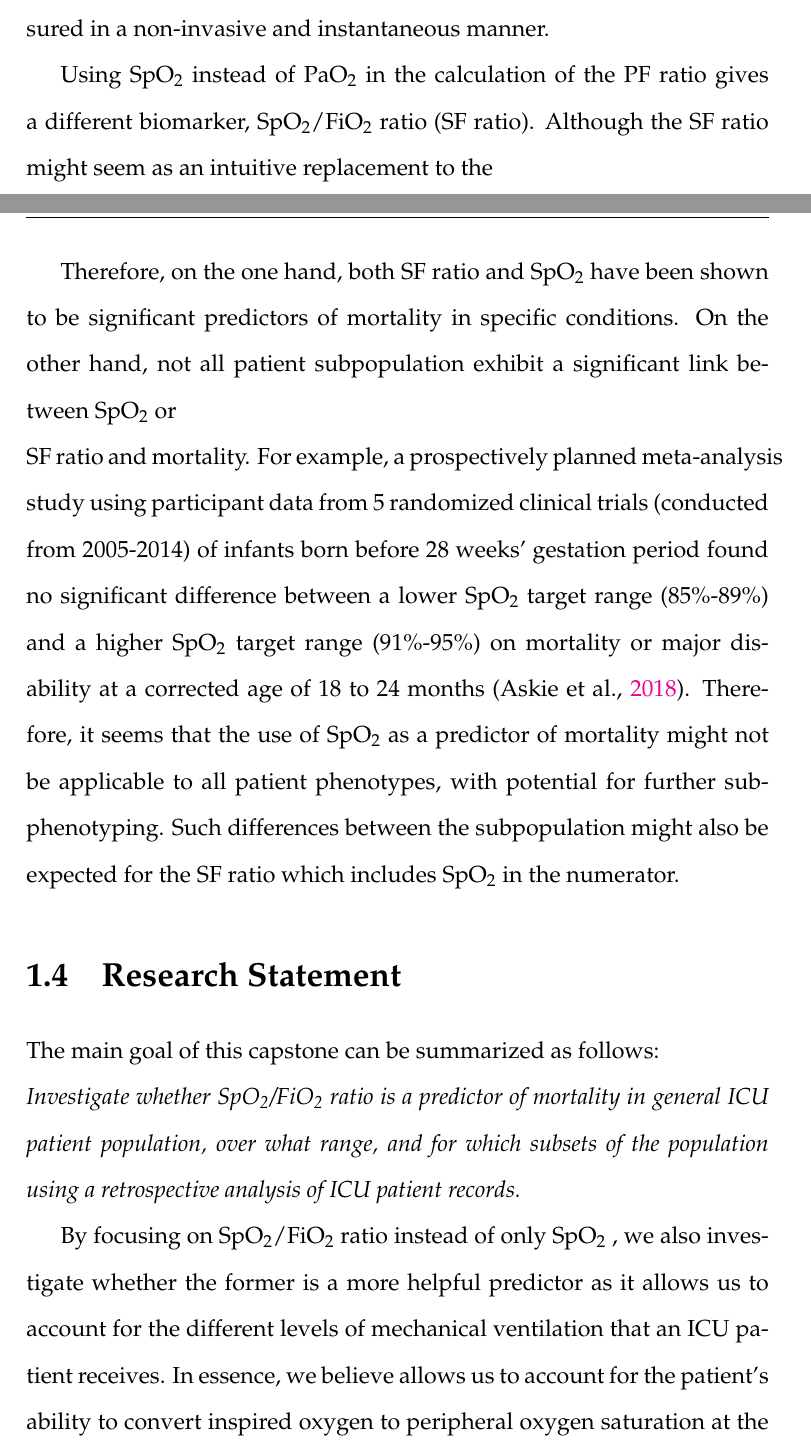
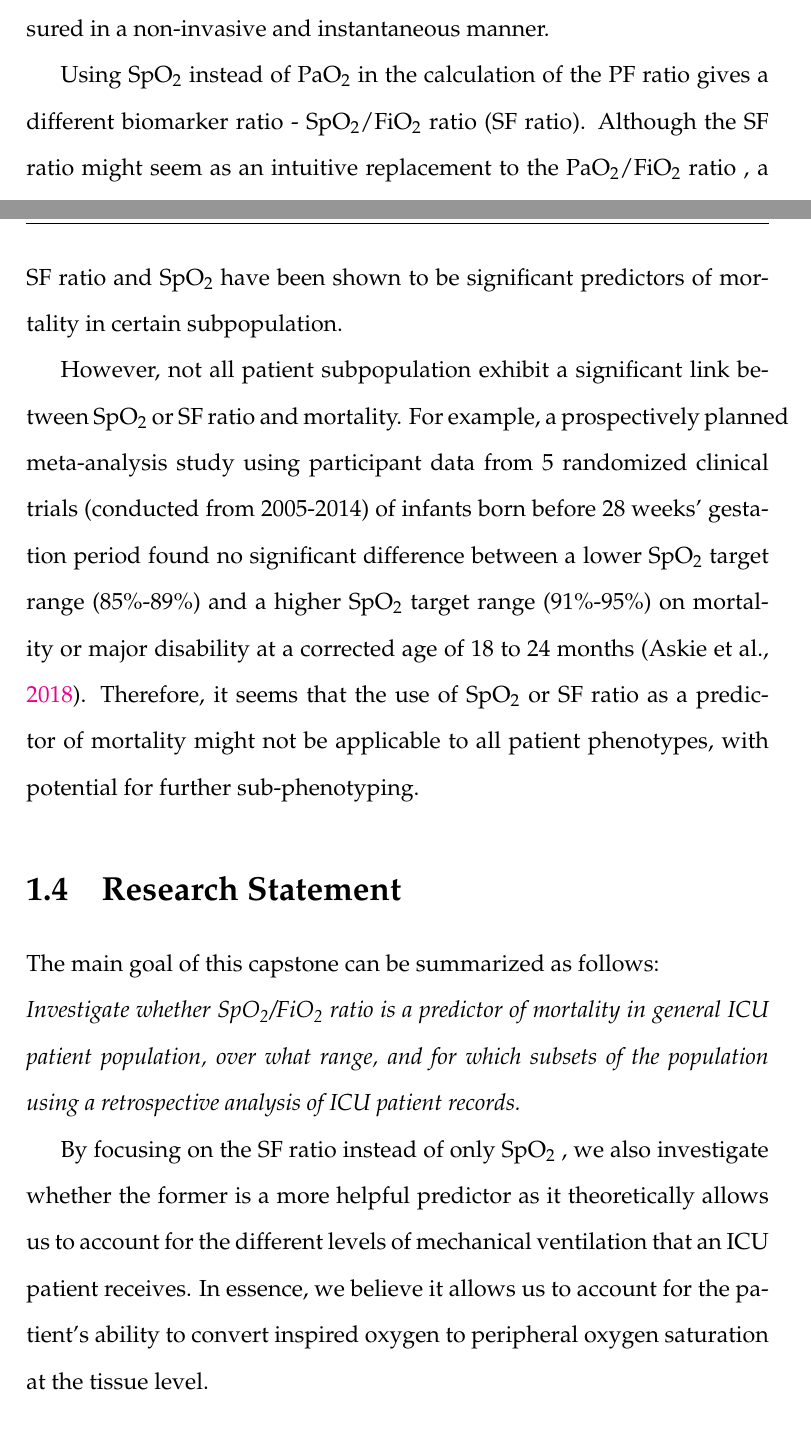
Before and after one commit to ahmedgobba/capstone-latex, a LaTeX thesis (main.tex, which reads chapters/chapter1.tex): two parts of pages 8 and 9 of 24, joined at a grey line, cut so that both start at the same text. Compiled offline with pdfLaTeX.

Commit message:
Fixedsome typos in Chapter 1

```diff
--- a/chapters/chapter1.tex
+++ b/chapters/chapter1.tex
@@ -19,13 +19,13 @@ Despite the various merits of the PF ratio in diagnosing patients and maintainin
 \section{Motivation: Can SF Ratio be an Alternative to PF Ratio and for who?}
 A biomarker that is more convenient to measure than \Pa is \Sp or peripheral capillary oxygen saturation. It is defined as the ratio of oxygenated haemoglobin to the total amount of haemoglobin in the blood. It is measured using a pulse oximeter, which uses that oxygenated and deoxygenated haemoglobin absorb and radiate particular wavelengths of light to different extents \citep{jubran1999pulse} . The oximeter illuminates light at specific wavelengths through the skin (usually at the fingertips) and almost instantaneously calculates the ratio of absorption of these wavelengths to extrapolate the proportion of oxygenated haemoglobin in the blood, or \Sp \citep{jubran2015}. Therefore, unlike \Pa, \Sp can be measured in a non-invasive and instantaneous manner.
 
-Using \Sp instead of \Pa in the calculation of the PF ratio gives a different biomarker, \SF (SF ratio). Although the SF ratio might seem as an intuitive replacement to the \\  \PF, a critical difference between \Pa and \Sp is that the former is generally a more accurate measure of a patient's oxygenation level; it is measured directly from a main artery while the latter is measured at the end of capillaries.
+Using \Sp instead of \Pa in the calculation of the PF ratio gives a different biomarker ratio - \SF (SF ratio). Although the SF ratio might seem as an intuitive replacement to the \PF, a critical difference between \Pa and \Sp is that the former is generally a more accurate measure of a patient's oxygenation level; it is measured directly from a main artery while the latter is measured at the end of capillaries.
 
 Nevertheless, several studies have linked \Sp to mortality in patients with certain conditions. For instance, the Tromsø study in 2015 concluded that an \Sp $\leq95\%$ is associated with all-cause mortality and mortality caused by pulmonary diseases after adjusting for sex, age, history of smoking, self-reported diseases and respiratory symptoms, BMI, and CRP concentration \citep{vold2015low}. Another study established \Sp as a predictor of mortality in patients with systemic sclerosis  \citep{swigris2009exercise}.
 
-Similarly, SF ratio, which includes \Sp, is linked to mortality in certain patient populations. For instance, SpO\textsubscript{2}/\Fi Time-at-Risk (SF-TAR), defined as the total time spent with severe hypoxemia (SF ratio $\leq 145$), is  significantly correlated with hospital mortality for mechanically ventilated patients, and is as good or a better predictor of it than arterial gas-derived measurements of the PF ratio. Moreover, SF ratio is a non-invasive surrogate for the PF ratio to diagnose certain patient populations such as children with ALI or ARDS \citep{rice2007comparison} and children with smoke inhalation injury \citep{cambiaso2017correlation}.
+Similarly, SF ratio, which includes \Sp, is linked to mortality in certain patient populations. For instance, SpO\textsubscript{2}/\Fi Time-at-Risk (SF-TAR), defined as the total time spent with severe hypoxemia (SF ratio $\leq 145$), is  significantly correlated with hospital mortality for mechanically ventilated patients, and is as good or a better predictor of it than arterial gas-derived measurements of the PF ratio. Moreover, SF ratio is a non-invasive surrogate for the PF ratio to diagnose certain patient populations such as children with ALI or ARDS \citep{rice2007comparison} and children with smoke inhalation injury \citep{cambiaso2017correlation}. Hence, both SF ratio and \Sp have been shown to be significant predictors of mortality in certain subpopulation.
 
-Therefore, on the one hand, both SF ratio and \Sp have been shown to be significant predictors of mortality in specific conditions. On the other hand, not all patient subpopulation exhibit a significant link between \Sp or \\ SF ratio and mortality. For example, a prospectively planned meta-analysis study using participant data from 5 randomized clinical trials (conducted from 2005-2014) of infants born before 28 weeks' gestation period found no significant difference between a lower \Sp target range (85\%-89\%) and a higher \Sp target range (91\%-95\%) on mortality or major disability at a corrected age of 18 to 24 months \citep{askie2018association}. Therefore, it seems that the use of \Sp as a predictor of mortality might not be applicable to all patient phenotypes, with potential for further sub-phenotyping. Such differences between the subpopulation might also be expected for the SF ratio which includes \Sp in the numerator.
+However, not all patient subpopulation exhibit a significant link between \Sp or SF ratio and mortality. For example, a prospectively planned meta-analysis study using participant data from 5 randomized clinical trials (conducted from 2005-2014) of infants born before 28 weeks' gestation period found no significant difference between a lower \Sp target range (85\%-89\%) and a higher \Sp target range (91\%-95\%) on mortality or major disability at a corrected age of 18 to 24 months \citep{askie2018association}. Therefore, it seems that the use of \Sp or SF ratio as a predictor of mortality might not be applicable to all patient phenotypes, with potential for further sub-phenotyping.
 
 
 \section{Research Statement}
@@ -34,4 +34,4 @@ The main goal of this capstone can be summarized as follows: \\
 \textit{ Investigate whether \SF is a predictor of mortality in general ICU patient population, over what range, and for which subsets of the population using a retrospective analysis of ICU patient records.
 }
 
-By focusing on \SF instead of only \Sp, we also investigate whether the former is a more helpful predictor as it allows us to account for the different levels of mechanical ventilation that an ICU patient receives. In essence, we believe allows us to account for the patient's ability to convert inspired oxygen to peripheral oxygen saturation at the tissue level.
+By focusing on the SF ratio instead of only \Sp, we also investigate whether the former is a more helpful predictor as it theoretically allows us to account for the different levels of mechanical ventilation that an ICU patient receives. In essence, we believe it allows us to account for the patient's ability to convert inspired oxygen to peripheral oxygen saturation at the tissue level.
```
Also changed, not shown: main.pdf, chapters/chapter1.tex (6 more changed lines).
